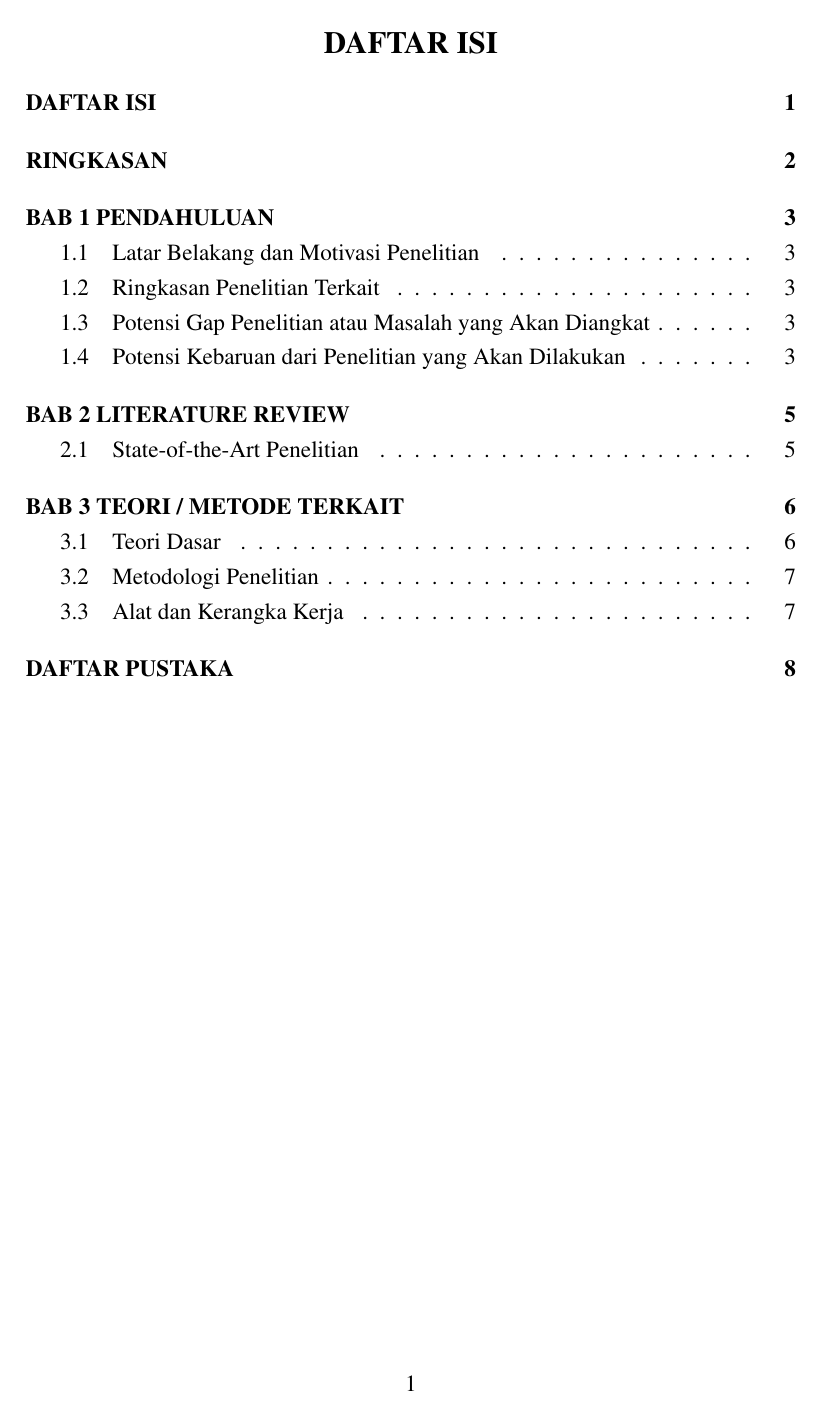
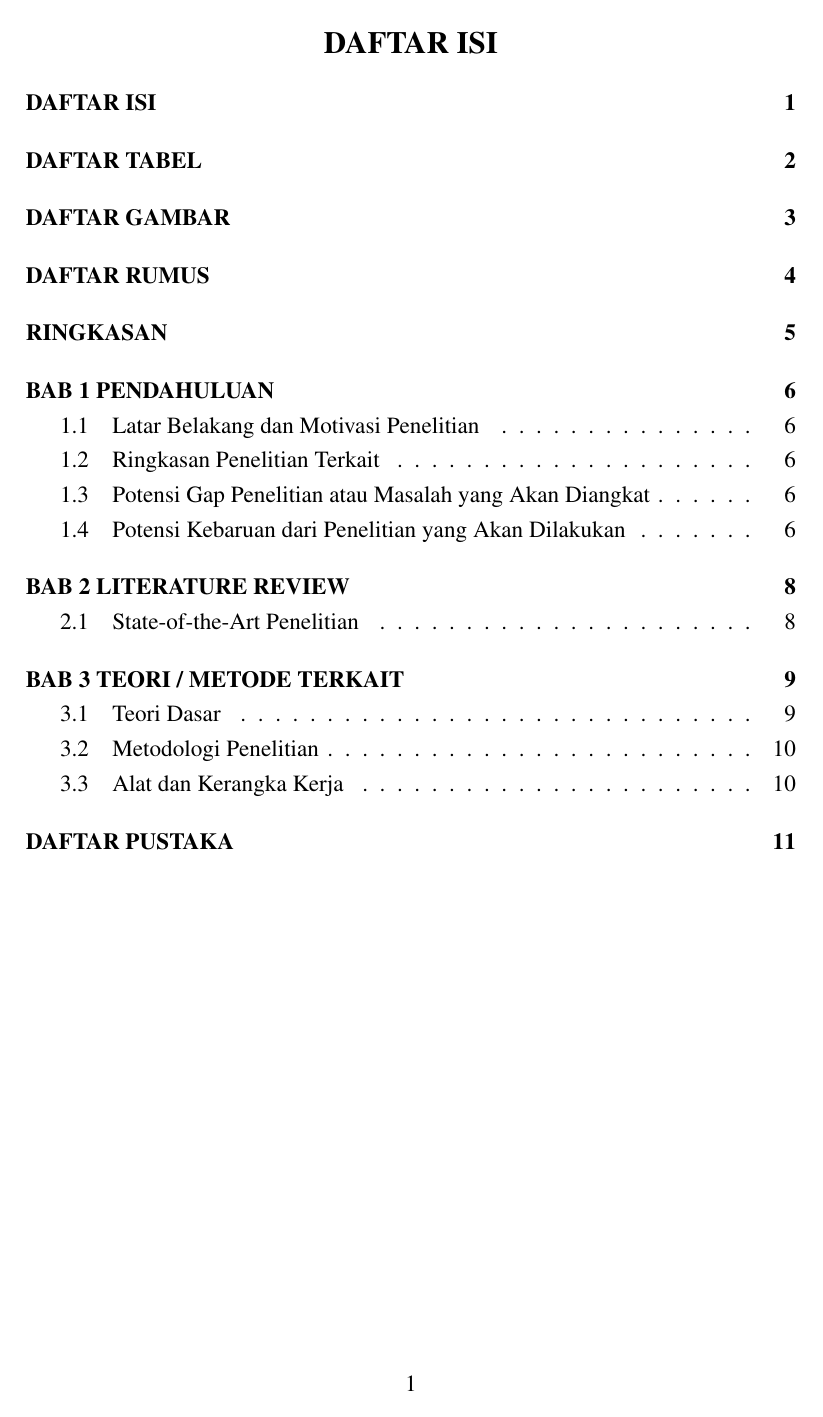
Before and after one commit to neuraldecoding/template, a LaTeX document (Template-Ujian-Kualifikasi-DJN.tex): page 2 of 9 before the commit and page 2 of 12 after it. Compiled offline with pdfLaTeX.

Commit message:
membuat dftar tabel dan gambar

```diff
--- a/Template-Ujian-Kualifikasi-DJN.tex
+++ b/Template-Ujian-Kualifikasi-DJN.tex
@@ -65,6 +65,28 @@
 \renewcommand{\contentsname}{DAFTAR ISI}
 \renewcommand{\cfttoctitlefont}{\hfill\fontsize{16}{19}\selectfont\bfseries}
 \renewcommand{\cftaftertoctitle}{\hfill}
+
+% List of Tables customization
+\renewcommand{\listtablename}{DAFTAR TABEL}
+\renewcommand{\cftlottitlefont}{\hfill\fontsize{16}{19}\selectfont\bfseries}
+\renewcommand{\cftafterlottitle}{\hfill}
+
+% List of Figures customization
+\renewcommand{\listfigurename}{DAFTAR GAMBAR}
+\renewcommand{\cftloftitlefont}{\hfill\fontsize{16}{19}\selectfont\bfseries}
+\renewcommand{\cftafterloftitle}{\hfill}
+
+% List of Equations setup
+\newcommand{\listequationsname}{DAFTAR RUMUS}
+\newlistof{myequations}{equ}{\listequationsname}
+\newcommand{\myequations}[1]{%
+\addcontentsline{equ}{myequations}{\protect\numberline{\theequation}#1}\par}
+\renewcommand{\cftequtitlefont}{\hfill\fontsize{16}{19}\selectfont\bfseries}
+\renewcommand{\cftafterequtitle}{\hfill}
+\setlength{\cftmyequationsindent}{0pt}
+
+% Redefine \listofequations to use the custom list
+\newcommand{\listofequations}{\listofmyequations}
 
 % Subsection numbering format
 \renewcommand{\thesubsection}{\arabic{section}.\arabic{subsection}}
```
Also changed, not shown: Template-Ujian-Kualifikasi-DJN.pdf, Template-Ujian-Kualifikasi-DJN.tex (17 more changed lines), 1 other file.
